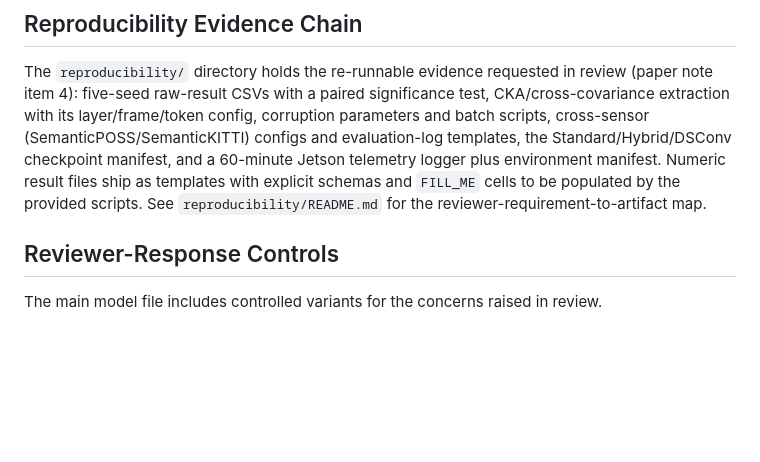
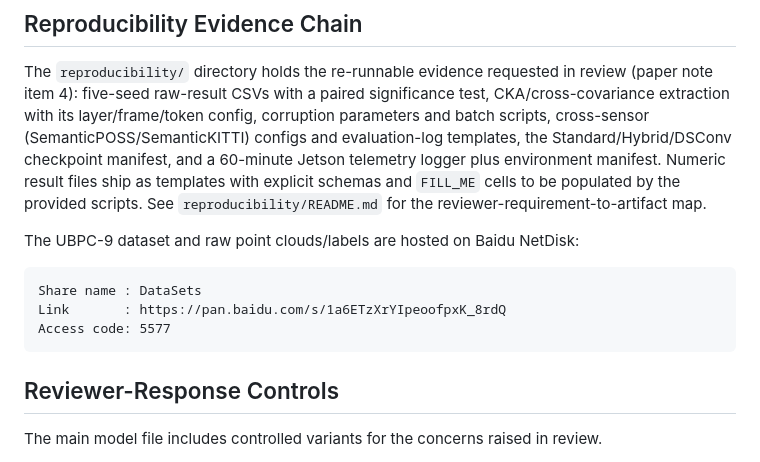
Before and after one commit to liwenguang211/dual_stream_rangenet, a Markdown page: README.md, the part around the change. Drawn GitHub-style; blank space fills up the shorter version.

````diff
--- a/README.md
+++ b/README.md
@@ -87,6 +87,14 @@ Standard/Hybrid/DSConv checkpoint manifest, and a 60-minute Jetson telemetry
 logger plus environment manifest. Numeric result files ship as templates with
 explicit schemas and `FILL_ME` cells to be populated by the provided scripts.
 See `reproducibility/README.md` for the reviewer-requirement-to-artifact map.
+
+The UBPC-9 dataset and raw point clouds/labels are hosted on Baidu NetDisk:
+
+```text
+Share name : DataSets
+Link       : https://pan.baidu.com/s/1a6ETzXrYIpeoofpxK_8rdQ
+Access code: 5577
+```
 
 ## Reviewer-Response Controls
 
````
